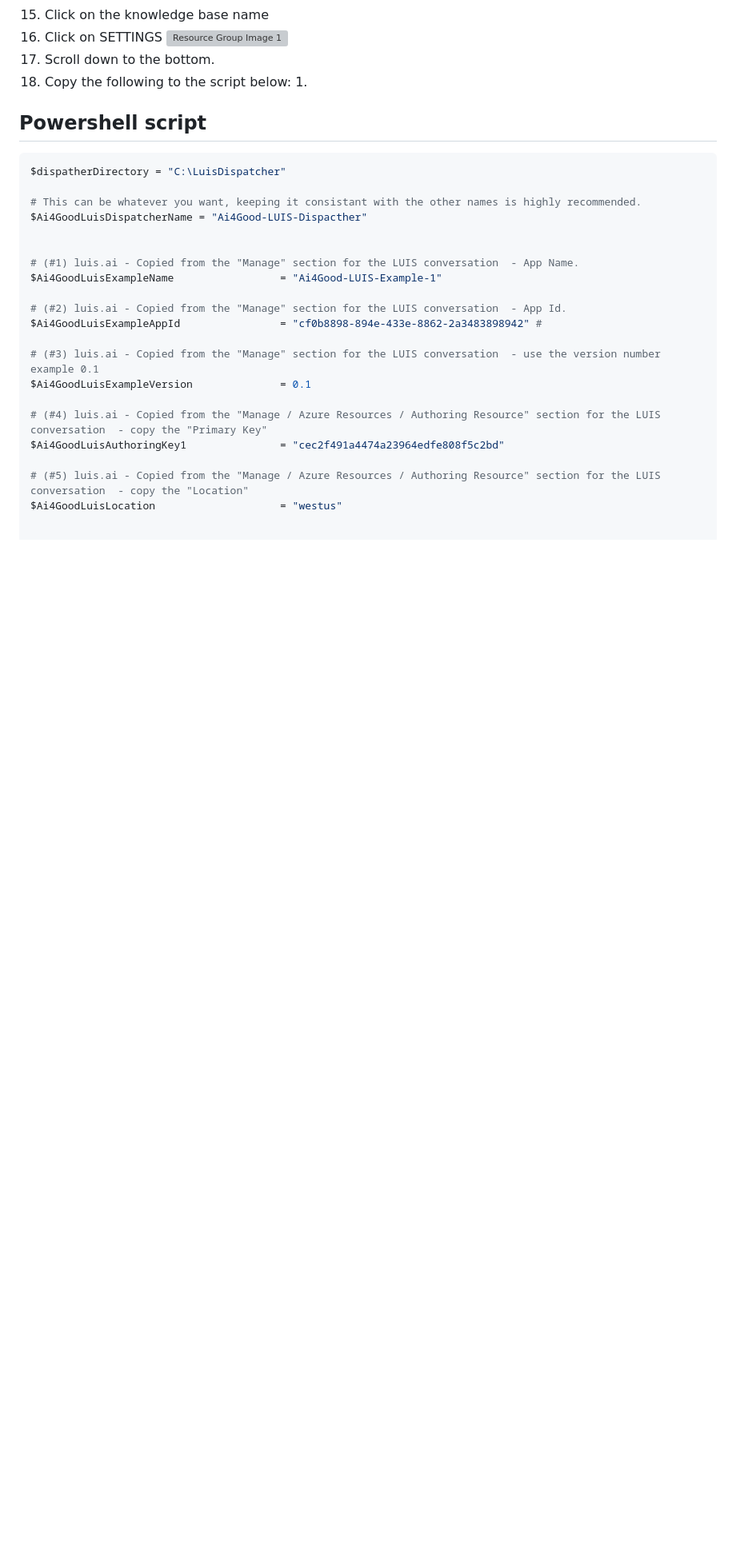
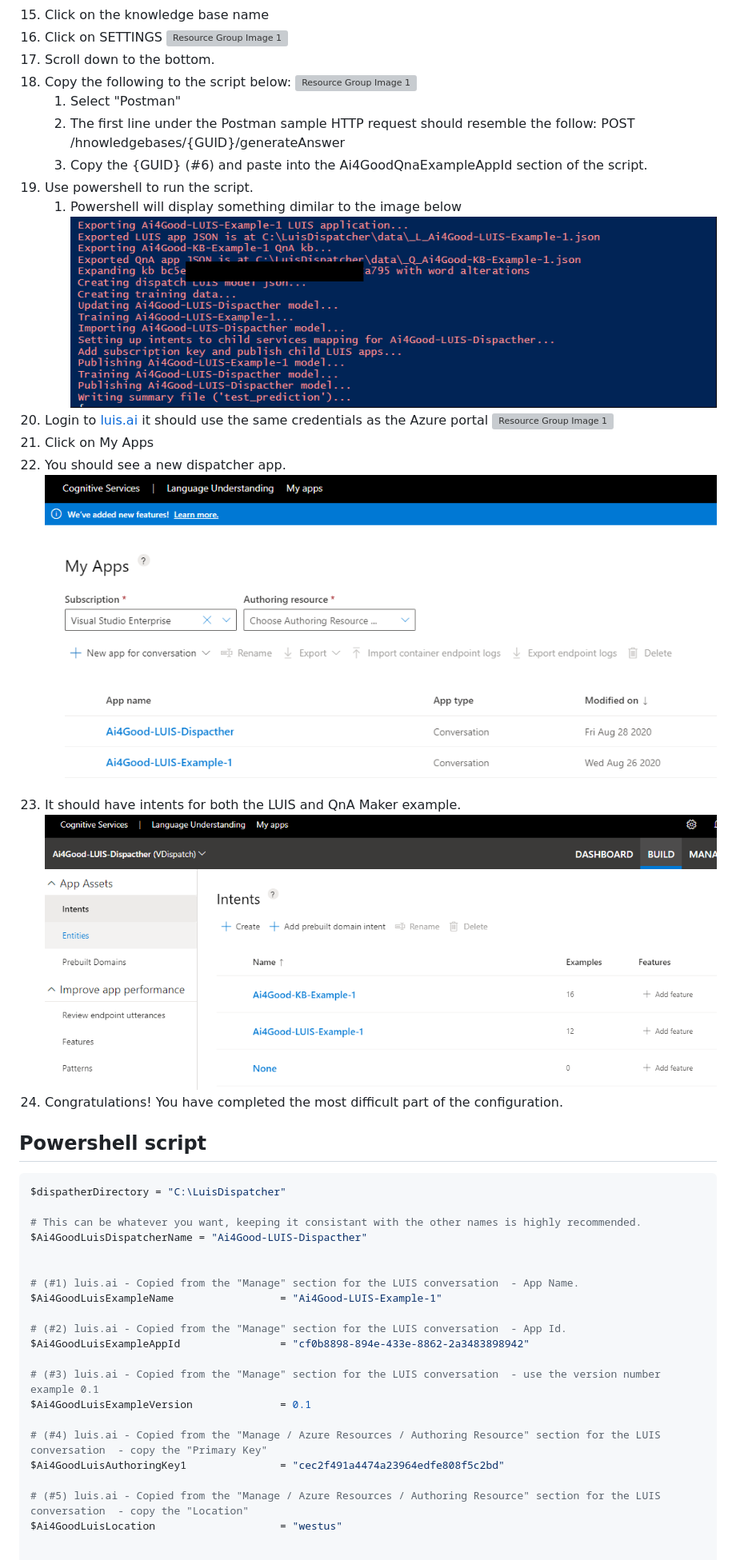
Before and after one commit to Clover-Imaging-Group/AI4GoodVoicePicking, a Markdown page: docs/LUISDISPATCHER.md, the part around the change. Shown: that part at 80% size. Rendered like a GitHub page; pictures changed too: media/images/Luis_Dispatcher/Step_07.png (added), media/images/Luis_Dispatcher/Step_08.png (added), media/images/Luis_Dispatcher/Step_09.png (added); blank space fills up the shorter version; grey boxes are pictures that could not be loaded.

Commit message:
updated dispatcher creation documentation

```diff
--- a/docs/LUISDISPATCHER.md
+++ b/docs/LUISDISPATCHER.md
@@ -35,7 +35,21 @@
 ![Resource Group Image 1](https://github.com/Clover-Imaging-Group/AI4GoodVoicePicking/blob/master/media/images/Luis_Dispatcher/Step_05.png)
 1. Scroll down to the bottom.
 1. Copy the following to the script below:
-	1.
+![Resource Group Image 1](https://github.com/Clover-Imaging-Group/AI4GoodVoicePicking/blob/master/media/images/Luis_Dispatcher/Step_06.png)
+	1. Select "Postman"
+	1. The first line under the Postman sample HTTP request should resemble the follow: POST /hnowledgebases/{GUID}/generateAnswer
+	1. Copy the {GUID} (#6) and paste into the Ai4GoodQnaExampleAppId section of the script.
+1. Use powershell to run the script.
+	1. Powershell will display something dimilar to the image below
+![Resource Group Image 1](https://github.com/Clover-Imaging-Group/AI4GoodVoicePicking/blob/master/media/images/Luis_Dispatcher/Step_07.png)
+1. Login to [luis.ai](https://www.luis.ai/) it should use the same credentials as the Azure portal
+![Resource Group Image 1](https://github.com/Clover-Imaging-Group/AI4GoodVoicePicking/blob/master/media/images/Luis_Ai/Step_01.png)
+1. Click on My Apps
+1. You should see a new dispatcher app.
+![Resource Group Image 1](https://github.com/Clover-Imaging-Group/AI4GoodVoicePicking/blob/master/media/images/Luis_Dispatcher/Step_08.png)
+1. It should have intents for both the LUIS and QnA Maker example.
+![Resource Group Image 1](https://github.com/Clover-Imaging-Group/AI4GoodVoicePicking/blob/master/media/images/Luis_Dispatcher/Step_09.png)
+1. Congratulations! You have completed the most difficult part of the configuration.
 
 
 ## Powershell script
@@ -50,7 +64,7 @@ $Ai4GoodLuisDispatcherName = "Ai4Good-LUIS-Dispacther"
 $Ai4GoodLuisExampleName                 = "Ai4Good-LUIS-Example-1"
 
 # (#2) luis.ai - Copied from the "Manage" section for the LUIS conversation  - App Id.
-$Ai4GoodLuisExampleAppId                = "cf0b8898-894e-433e-8862-2a3483898942" #
+$Ai4GoodLuisExampleAppId                = "cf0b8898-894e-433e-8862-2a3483898942"
 
 # (#3) luis.ai - Copied from the "Manage" section for the LUIS conversation  - use the version number example 0.1
 $Ai4GoodLuisExampleVersion              = 0.1
```
